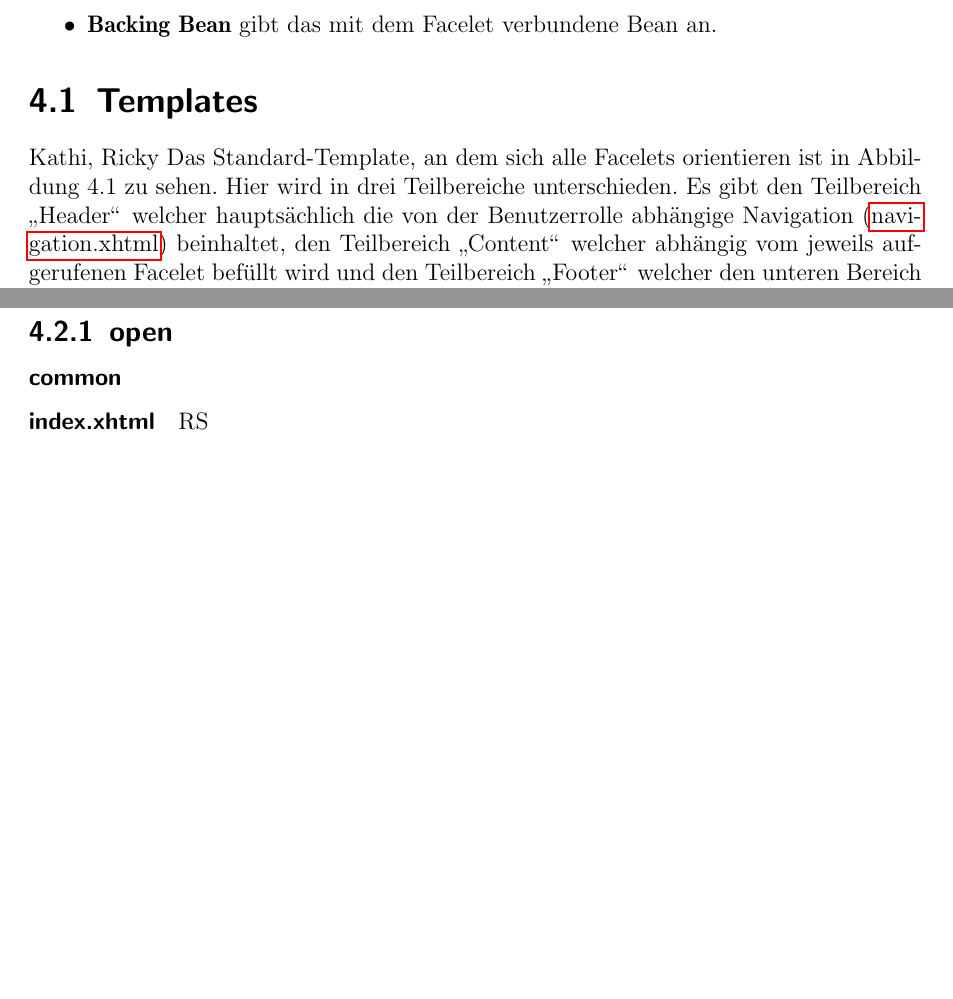
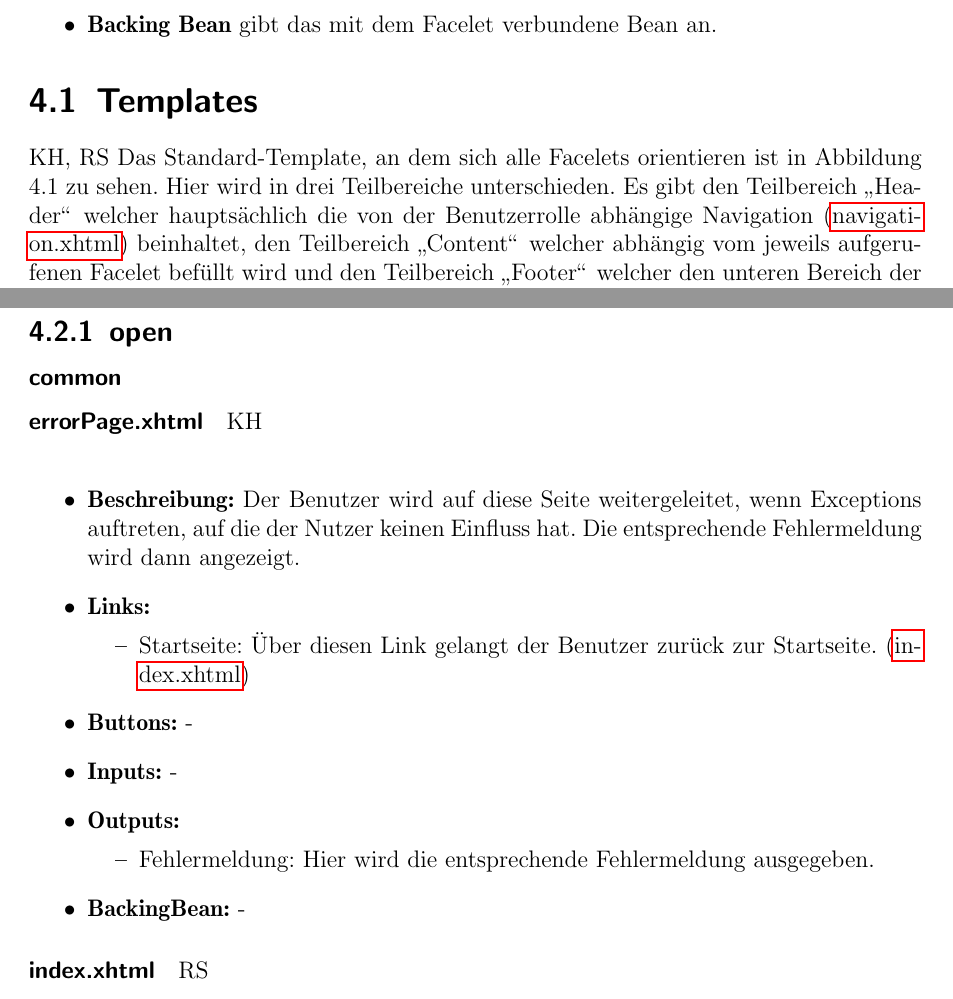
Before and after one commit to cretu90/SEP15-Team3, a LaTeX document (Documentation/2. Entwurf/Entwurf-SEP2015.tex, which reads Documentation/2. Entwurf/Facelets.tex): two parts of pages 44 and 46 of 74 before the commit and two parts of pages 44 and 46 of 75 after it, joined at a grey line, cut so that both start at the same text, the shorter picture padded with empty space. Compiled offline with pdfLaTeX.

Commit message:
Facelet ErrorPage

```diff
--- a/Documentation/2. Entwurf/Facelets.tex
+++ b/Documentation/2. Entwurf/Facelets.tex
@@ -11,7 +11,7 @@
 	\end{itemize}
 
 	\section{Templates}
-		Kathi, Ricky
+		KH, RS
 		Das Standard-Template, an dem sich alle Facelets orientieren ist in Abbildung 4.1 zu sehen. Hier wird in drei Teilbereiche unterschieden. Es gibt den Teilbereich \glqq Header\grqq\, welcher hauptsächlich die von der Benutzerrolle abhängige Navigation (\hyperlink{navigation}{navigation.xhtml}) beinhaltet, den Teilbereich \glqq Content\grqq\, welcher abhängig vom jeweils aufgerufenen Facelet befüllt wird und den Teilbereich \glqq Footer\grqq\, welcher den unteren Bereich der dargestellten Seite befüllt (\hyperlink{footer}{footer.xhtml}).
 
 			\begin{figure}[h]
@@ -75,6 +75,23 @@
 		\subsection{open}
 
 			\subsubsection{common}
+
+				\paragraph{errorPage.xhtml} \hypertarget{errorPage}
+					KH\\
+					\begin{itemize}
+						\item \textbf{Beschreibung:} Der Benutzer wird auf diese Seite weitergeleitet, wenn Exceptions auftreten, auf die der Nutzer keinen Einfluss hat. Die entsprechende Fehlermeldung wird dann angezeigt.
+						\item \textbf{Links:}
+						\begin{itemize}
+							\item Startseite: Über diesen Link gelangt der Benutzer zurück zur Startseite. (\hyperlink{index}{index.xhtml})
+						\end{itemize}
+						\item \textbf{Buttons:} -
+						\item \textbf{Inputs:} -
+						\item \textbf{Outputs:}
+						\begin{itemize}
+							\item Fehlermeldung: Hier wird die entsprechende Fehlermeldung ausgegeben.
+						\end{itemize}
+						\item \textbf{BackingBean:} -
+					\end{itemize}
 
 				\paragraph{index.xhtml} \hypertarget{index}
 					RS\\
```
Also changed, not shown: Documentation/2. Entwurf/Facelets.tex (2 more changed lines).
